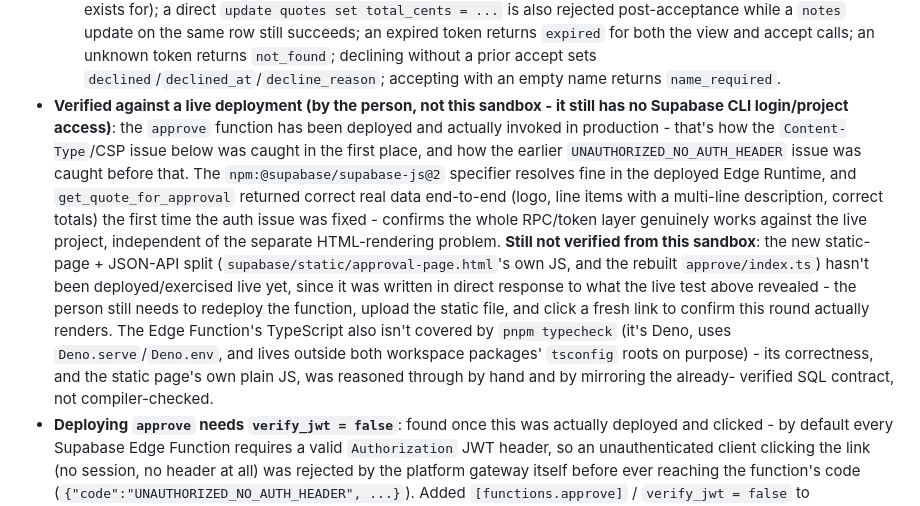
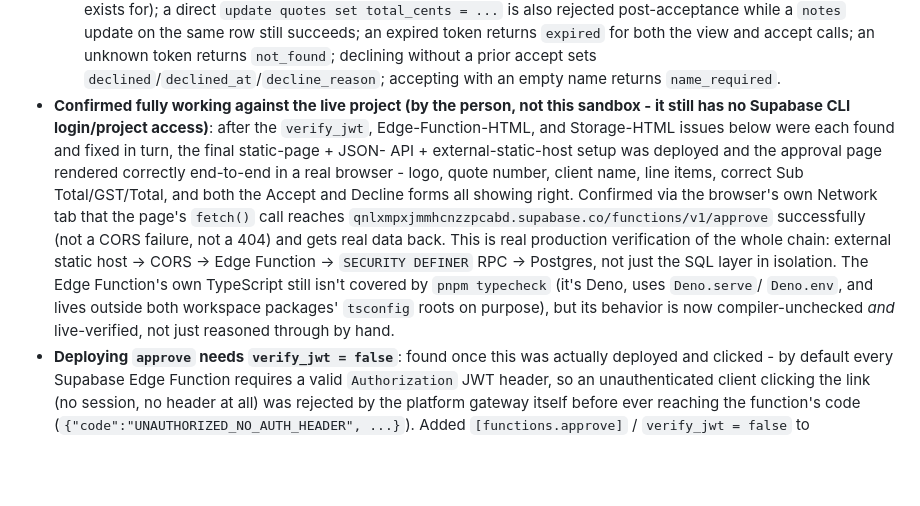
Before and after one commit to elyasbingley/jmssaas, a Markdown page: docs/SETUP.md, the part around the change. Drawn GitHub-style; blank space fills up the shorter version.

Commit message:
Confirm quote/invoice digital acceptance verified end-to-end in production
The person just confirmed a live approval page rendering correctly
(logo, quote data, totals, accept/decline forms) with the fetch()
call to the Edge Function succeeding via the browser's Network tab -
updating docs/SETUP.md's verification status from "not yet tested"
to actually confirmed.

```diff
--- a/docs/SETUP.md
+++ b/docs/SETUP.md
@@ -805,29 +805,24 @@ needs real company name/ABN/bank details, not blank placeholders).
   accept calls; an unknown token returns `not_found`; declining without a
   prior accept sets `declined`/`declined_at`/`decline_reason`; accepting
   with an empty name returns `name_required`.
-- **Verified against a live deployment (by the person, not this sandbox -
-  it still has no Supabase CLI login/project access)**: the `approve`
-  function has been deployed and actually invoked in production - that's
-  how the `Content-Type`/CSP issue below was caught in the first place,
-  and how the earlier `UNAUTHORIZED_NO_AUTH_HEADER` issue was caught
-  before that. The `npm:@supabase/supabase-js@2` specifier resolves fine
-  in the deployed Edge Runtime, and `get_quote_for_approval` returned
-  correct real data end-to-end (logo, line items with a multi-line
-  description, correct totals) the first time the auth issue was fixed -
-  confirms the whole RPC/token layer genuinely works against the live
-  project, independent of the separate HTML-rendering problem. **Still not
-  verified from this sandbox**: the new static-page + JSON-API split
-  (`supabase/static/approval-page.html`'s own JS, and the rebuilt
-  `approve/index.ts`) hasn't been deployed/exercised live yet, since it
-  was written in direct response to what the live test above revealed -
-  the person still needs to redeploy the function, upload the static file,
-  and click a fresh link to confirm this round actually renders. The Edge
-  Function's TypeScript also isn't covered by `pnpm typecheck` (it's Deno,
-  uses `Deno.serve`/`Deno.env`, and lives outside both workspace packages'
-  `tsconfig` roots on purpose) - its correctness, and the static page's own
-  plain JS, was reasoned through by hand and by mirroring the already-
-  verified SQL
-  contract, not compiler-checked.
+- **Confirmed fully working against the live project (by the person, not
+  this sandbox - it still has no Supabase CLI login/project access)**:
+  after the `verify_jwt`, Edge-Function-HTML, and Storage-HTML issues
+  below were each found and fixed in turn, the final static-page + JSON-
+  API + external-static-host setup was deployed and the approval page
+  rendered correctly end-to-end in a real browser - logo, quote number,
+  client name, line items, correct Sub Total/GST/Total, and both the
+  Accept and Decline forms all showing right. Confirmed via the browser's
+  own Network tab that the page's `fetch()` call reaches
+  `qnlxmpxjmmhcnzzpcabd.supabase.co/functions/v1/approve` successfully
+  (not a CORS failure, not a 404) and gets real data back. This is real
+  production verification of the whole chain: external static host ->
+  CORS -> Edge Function -> `SECURITY DEFINER` RPC -> Postgres, not just
+  the SQL layer in isolation. The Edge Function's own TypeScript still
+  isn't covered by `pnpm typecheck` (it's Deno, uses `Deno.serve`/
+  `Deno.env`, and lives outside both workspace packages' `tsconfig` roots
+  on purpose), but its behavior is now compiler-unchecked *and*
+  live-verified, not just reasoned through by hand.
 - **Deploying `approve` needs `verify_jwt = false`**: found once this was
   actually deployed and clicked - by default every Supabase Edge Function
   requires a valid `Authorization` JWT header, so an unauthenticated
```
